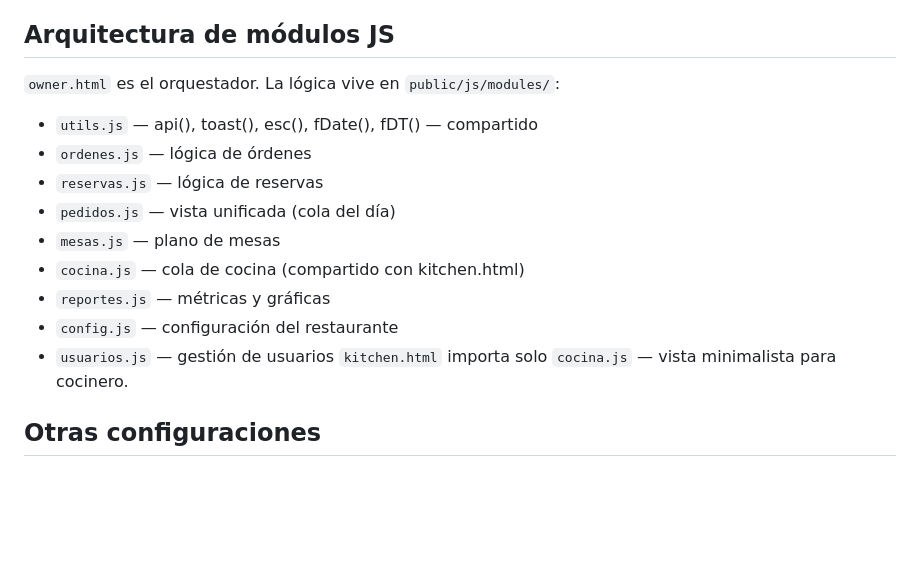
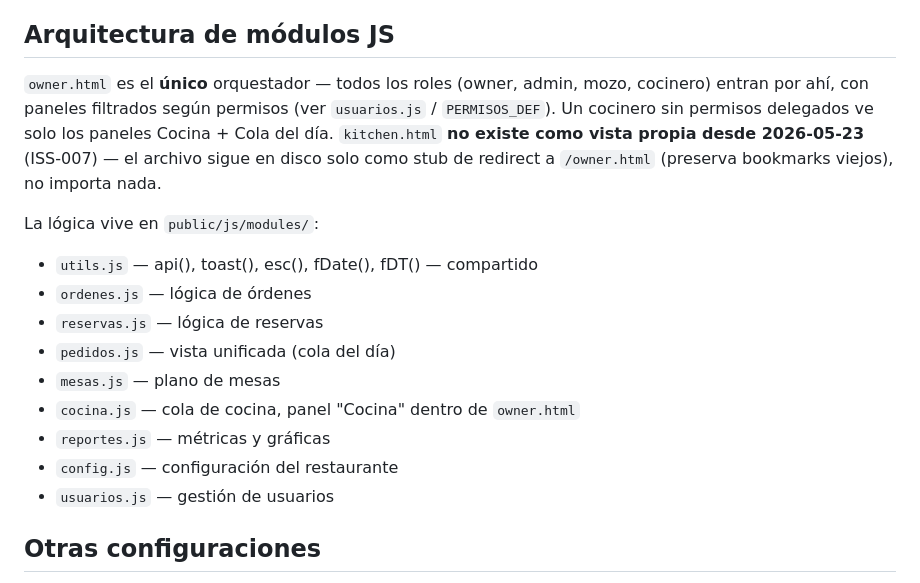
Before and after one commit to Tanatosby/restsaaspro, a Markdown page: .claude/CLAUDE.md, the part around the change. Drawn GitHub-style; blank space fills up the shorter version.

Commit message:
docs(.claude/CLAUDE.md): corregir arquitectura desactualizada de kitchen.html
Decía 'kitchen.html importa solo cocina.js — vista minimalista para
cocinero', pero eso cambió hace 3 meses (ISS-007, 2026-05-23): kitchen.html
es un stub de redirect a /owner.html desde entonces, sin lógica propia.
Todos los roles entran por owner.html con paneles filtrados por permisos.

status.md y Readme.md ya lo tenían correcto — solo este archivo, el que
se lee al inicio de cada sesión, había quedado desactualizado.

Detectado por el usuario en conversación.

Co-Authored-By: Claude Sonnet 5 <noreply@anthropic.com>

```diff
--- a/.claude/CLAUDE.md
+++ b/.claude/CLAUDE.md
@@ -28,17 +28,22 @@ Reglas que aplican a TODO el código frontend:
 
 ## Arquitectura de módulos JS
 
-`owner.html` es el orquestador. La lógica vive en `public/js/modules/`:
+`owner.html` es el **único** orquestador — todos los roles (owner, admin, mozo, cocinero)
+entran por ahí, con paneles filtrados según permisos (ver `usuarios.js` / `PERMISOS_DEF`). Un
+cocinero sin permisos delegados ve solo los paneles Cocina + Cola del día. `kitchen.html` **no
+existe como vista propia desde 2026-05-23** (ISS-007) — el archivo sigue en disco solo como
+stub de redirect a `/owner.html` (preserva bookmarks viejos), no importa nada.
+
+La lógica vive en `public/js/modules/`:
 - `utils.js` — api(), toast(), esc(), fDate(), fDT() — compartido
 - `ordenes.js` — lógica de órdenes
 - `reservas.js` — lógica de reservas
 - `pedidos.js` — vista unificada (cola del día)
 - `mesas.js` — plano de mesas
-- `cocina.js` — cola de cocina (compartido con kitchen.html)
+- `cocina.js` — cola de cocina, panel "Cocina" dentro de `owner.html`
 - `reportes.js` — métricas y gráficas
 - `config.js` — configuración del restaurante
 - `usuarios.js` — gestión de usuarios
-`kitchen.html` importa solo `cocina.js` — vista minimalista para cocinero.
 
 ## Otras configuraciones
 
```
